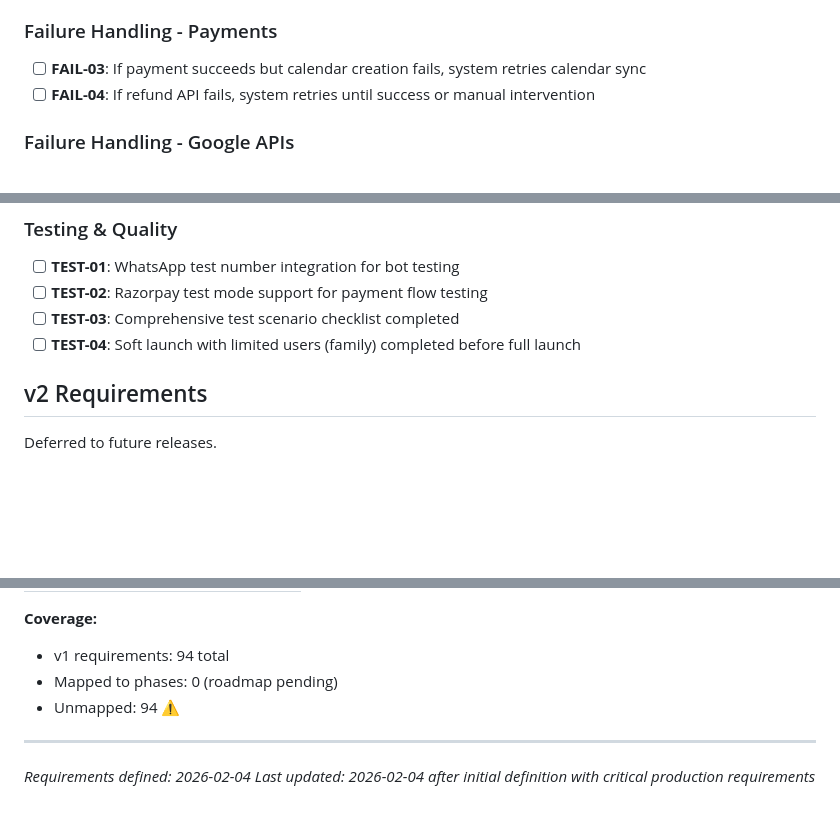
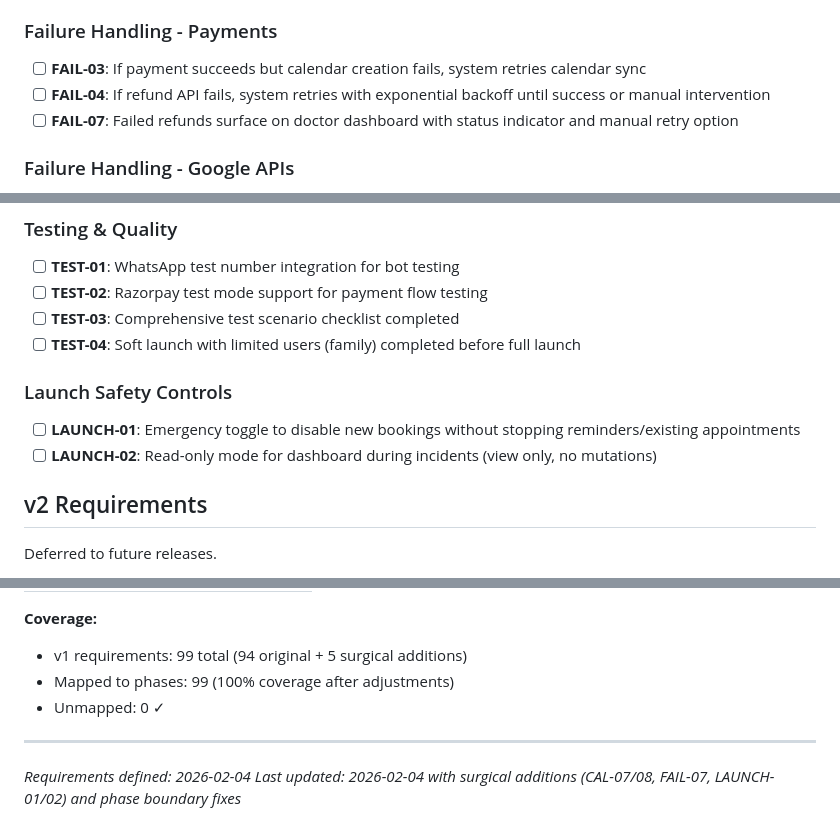
Before and after one commit to KanaparthySaiSreekar/docbot, a Markdown page: .planning/REQUIREMENTS.md, 3 parts joined by grey strips. GitHub-like rendering; blank space fills up the shorter version.

```diff
--- a/.planning/REQUIREMENTS.md
+++ b/.planning/REQUIREMENTS.md
@@ -114,7 +116,8 @@
 
 ### Failure Handling - Payments
 - [ ] **FAIL-03**: If payment succeeds but calendar creation fails, system retries calendar sync
-- [ ] **FAIL-04**: If refund API fails, system retries until success or manual intervention
+- [ ] **FAIL-04**: If refund API fails, system retries with exponential backoff until success or manual intervention
+- [ ] **FAIL-07**: Failed refunds surface on doctor dashboard with status indicator and manual retry option
 
 ### Failure Handling - Google APIs
 - [ ] **FAIL-05**: Google token refresh handled automatically
@@ -150,6 +153,10 @@
 - [ ] **TEST-02**: Razorpay test mode support for payment flow testing
 - [ ] **TEST-03**: Comprehensive test scenario checklist completed
 - [ ] **TEST-04**: Soft launch with limited users (family) completed before full launch
+
+### Launch Safety Controls
+- [ ] **LAUNCH-01**: Emergency toggle to disable new bookings without stopping reminders/existing appointments
+- [ ] **LAUNCH-02**: Read-only mode for dashboard during incidents (view only, no mutations)
 
 ## v2 Requirements
 
@@ -205,9 +317,9 @@ Which phases cover which requirements. Updated during roadmap creation.
 
 **Coverage:**
-- v1 requirements: 94 total
-- Mapped to phases: 0 (roadmap pending)
-- Unmapped: 94 ⚠️
+- v1 requirements: 99 total (94 original + 5 surgical additions)
+- Mapped to phases: 99 (100% coverage after adjustments)
+- Unmapped: 0 ✓
 
 ---
 *Requirements defined: 2026-02-04*
-*Last updated: 2026-02-04 after initial definition with critical production requirements*
+*Last updated: 2026-02-04 with surgical additions (CAL-07/08, FAIL-07, LAUNCH-01/02) and phase boundary fixes*
```
Also changed, not shown: other parts of .planning/REQUIREMENTS.md (+108 -1 lines), .planning/ROADMAP.md (added, +117 -0 lines), .planning/STATE.md (added, +61 -0 lines).
